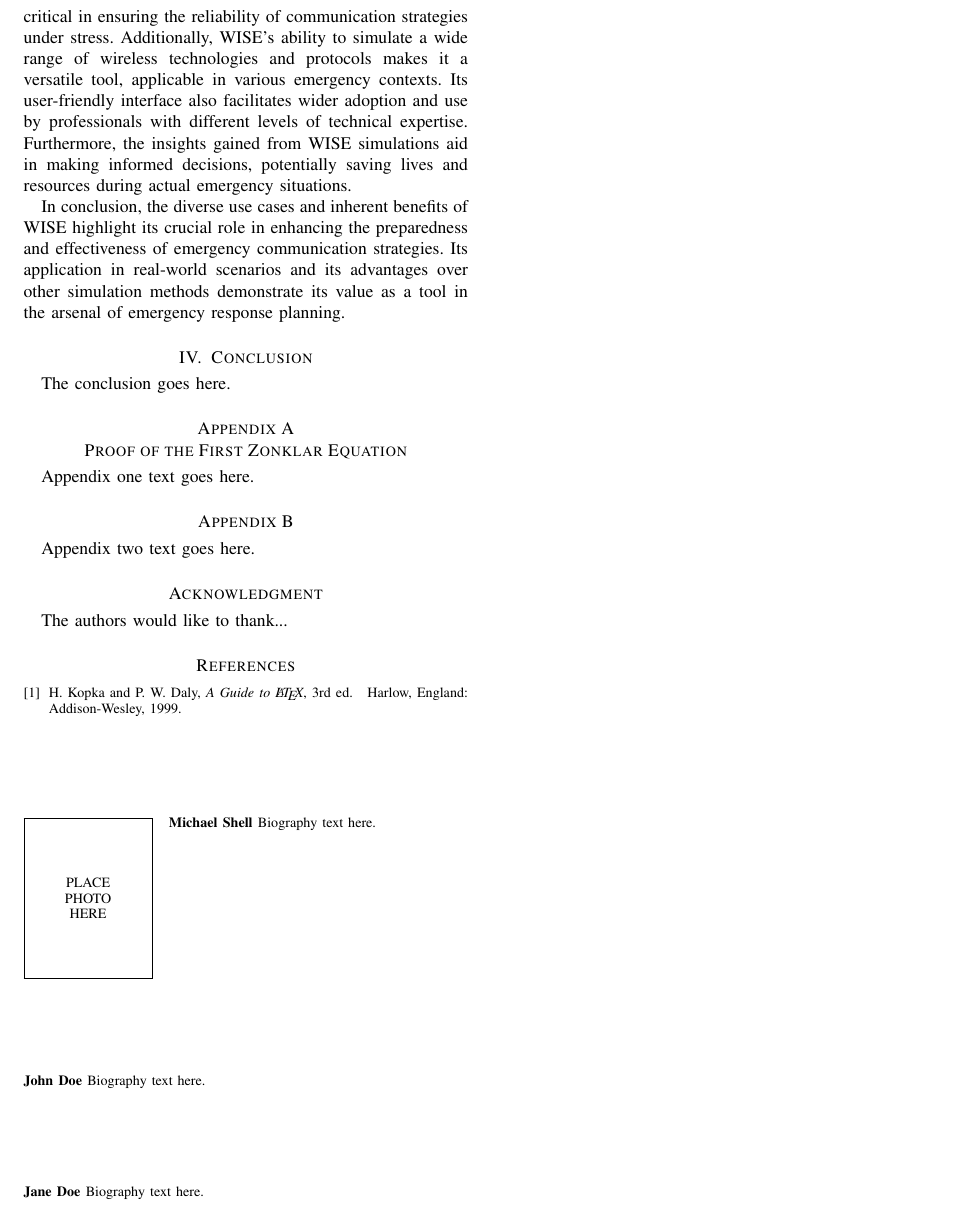
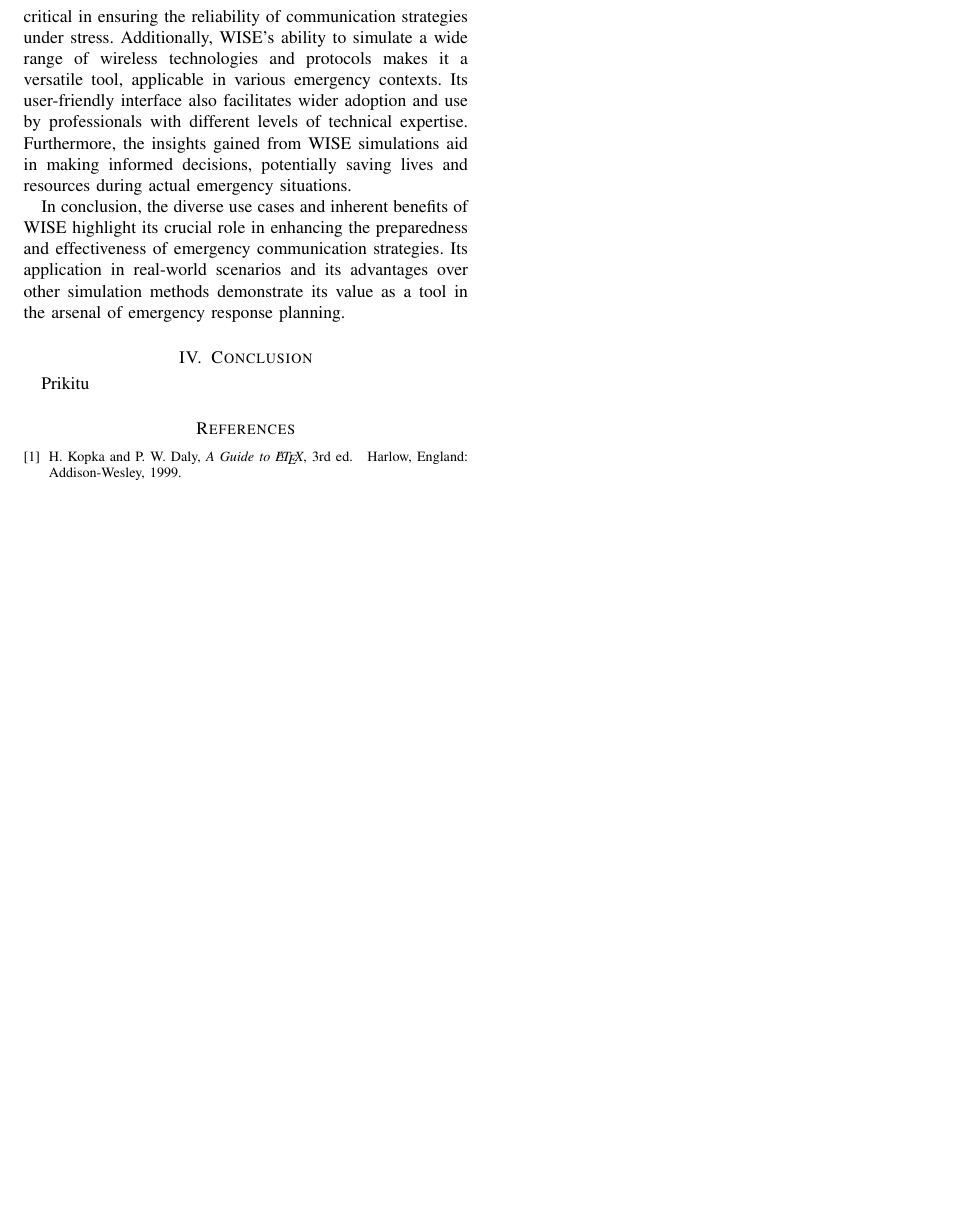
Before and after one commit to HeitorAnglada/Trabalho-WISE, a LaTeX paper (latex/bare_jrnl.tex): part of page 2 of 2, cut so that both start at the same text, the shorter picture padded with empty space. Compiled offline with pdfLaTeX.

Commit message:
adding some text

```diff
--- a/latex/bare_jrnl.tex
+++ b/latex/bare_jrnl.tex
@@ -83,74 +83,13 @@ WISE offers several advantages over other network simulators and traditional met
 In conclusion, the diverse use cases and inherent benefits of WISE highlight its crucial role in enhancing the preparedness and effectiveness of emergency communication strategies. Its application in real-world scenarios and its advantages over other simulation methods demonstrate its value as a tool in the arsenal of emergency response planning.
 
 \section{Conclusion}
-The conclusion goes here.
+Prikitu
 
 
-
-
-
-% if have a single appendix:
-%\appendix[Proof of the Zonklar Equations]
-% or
-%\appendix  % for no appendix heading
-% do not use \section anymore after \appendix, only \section*
-% is possibly needed
-
-% use appendices with more than one appendix
-% then use \section to start each appendix
-% you must declare a \section before using any
-% \subsection or using \label (\appendices by itself
-% starts a section numbered zero.)
-%
-
-
-\appendices
-\section{Proof of the First Zonklar Equation}
-Appendix one text goes here.
-
-% you can choose not to have a title for an appendix
-% if you want by leaving the argument blank
-\section{}
-Appendix two text goes here.
-
-
-% use section* for acknowledgment
-\section*{Acknowledgment}
-
-
-The authors would like to thank...
-
-
-% Can use something like this to put references on a page
-% by themselves when using endfloat and the captionsoff option.
 \ifCLASSOPTIONcaptionsoff
   \newpage
 \fi
 
-
-
-% trigger a \newpage just before the given reference
-% number - used to balance the columns on the last page
-% adjust value as needed - may need to be readjusted if
-% the document is modified later
-%\IEEEtriggeratref{8}
-% The "triggered" command can be changed if desired:
-%\IEEEtriggercmd{\enlargethispage{-5in}}
-
-% references section
-
-% can use a bibliography generated by BibTeX as a .bbl file
-% BibTeX documentation can be easily obtained at:
-% http://mirror.ctan.org/biblio/bibtex/contrib/doc/
-% The IEEEtran BibTeX style support page is at:
-% http://www.michaelshell.org/tex/ieeetran/bibtex/
-%\bibliographystyle{IEEEtran}
-% argument is your BibTeX string definitions and bibliography database(s)
-%\bibliography{IEEEabrv,../bib/paper}
-%
-% <OR> manually copy in the resultant .bbl file
-% set second argument of \begin to the number of references
-% (used to reserve space for the reference number labels box)
 \begin{thebibliography}{1}
 
 \bibitem{IEEEhowto:kopka}
@@ -159,47 +98,4 @@ H.~Kopka and P.~W. Daly, \emph{A Guide to \LaTeX}, 3rd~ed.\hskip 1em plus
 
 \end{thebibliography}
 
-% biography section
-%
-% If you have an EPS/PDF photo (graphicx package needed) extra braces are
-% needed around the contents of the optional argument to biography to prevent
-% the LaTeX parser from getting confused when it sees the complicated
-% \includegraphics command within an optional argument. (You could create
-% your own custom macro containing the \includegraphics command to make things
-% simpler here.)
-%\begin{IEEEbiography}[{\includegraphics[width=1in,height=1.25in,clip,keepaspectratio]{mshell}}]{Michael Shell}
-% or if you just want to reserve a space for a photo:
-
-\begin{IEEEbiography}{Michael Shell}
-Biography text here.
-\end{IEEEbiography}
-
-% if you will not have a photo at all:
-\begin{IEEEbiographynophoto}{John Doe}
-Biography text here.
-\end{IEEEbiographynophoto}
-
-% insert where needed to balance the two columns on the last page with
-% biographies
-%\newpage
-
-\begin{IEEEbiographynophoto}{Jane Doe}
-Biography text here.
-\end{IEEEbiographynophoto}
-
-% You can push biographies down or up by placing
-% a \vfill before or after them. The appropriate
-% use of \vfill depends on what kind of text is
-% on the last page and whether or not the columns
-% are being equalized.
-
-%\vfill
-
-% Can be used to pull up biographies so that the bottom of the last one
-% is flush with the other column.
-%\enlargethispage{-5in}
-
-
-
-% that's all folks
 \end{document}
```
Also changed, not shown: latex/bare_jrnl.pdf, 5 other files.
